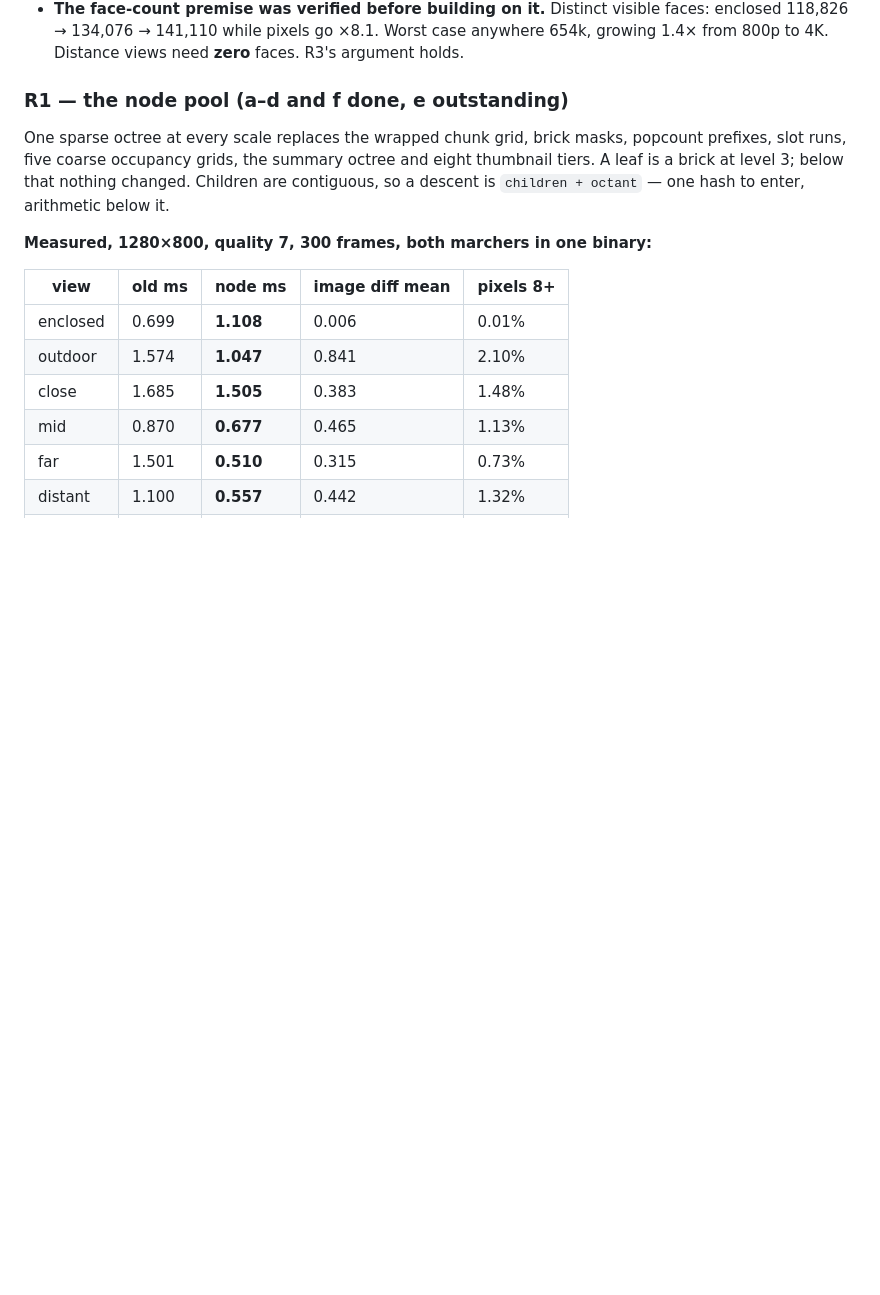
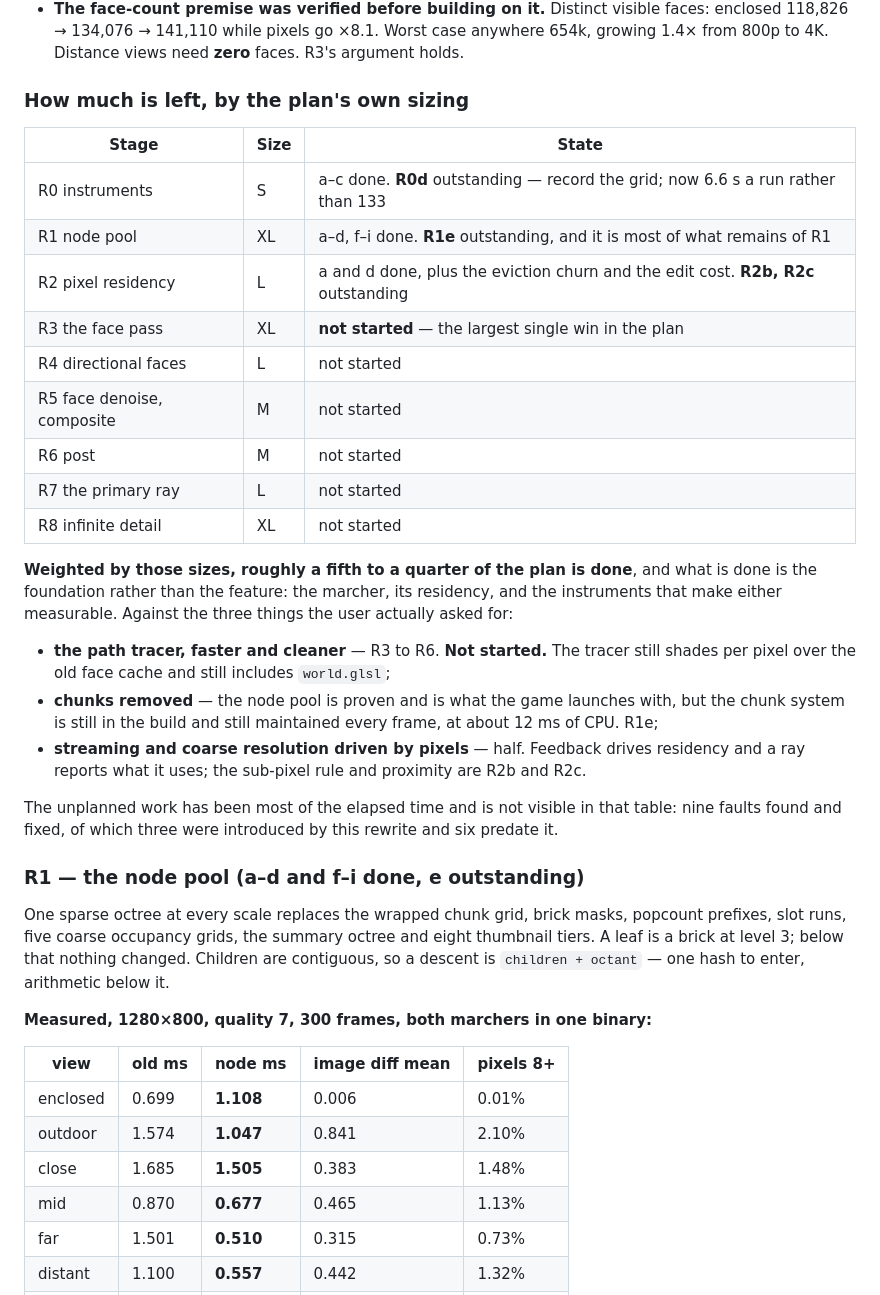
Before and after one commit to worldshapergame/WorldShaper, a Markdown page: documentation/22-rewrite-handover.md, the part around the change. GitHub-like rendering; blank space fills up the shorter version.

Commit message:
Say how much of this is actually done
The handover still described R1 as "a-d and f done" and said nothing about how
much of the plan remains, which for a document written to be picked up cold is
the one question it has to answer.

Weighted by the plan's own stage sizes, roughly a fifth to a quarter is done,
and what is done is the foundation rather than the feature: the marcher, its
residency, and the instruments that make either measurable. The path tracer -
the first of the three things asked for - has not been started, and the chunk
system is still in the build and still costs about 12 ms of CPU a frame.

Also fixes a duplicated R2 heading in the plan.

Co-Authored-By: Claude Opus 5 <noreply@anthropic.com>

```diff
--- a/documentation/22-rewrite-handover.md
+++ b/documentation/22-rewrite-handover.md
@@ -125,7 +125,35 @@ about any of this yet.
   enclosed 118,826 → 134,076 → 141,110 while pixels go ×8.1. Worst case anywhere 654k, growing
   1.4× from 800p to 4K. Distance views need **zero** faces. R3's argument holds.
 
-### R1 — the node pool (a–d and f done, e outstanding)
+### How much is left, by the plan's own sizing
+
+| Stage | Size | State |
+|---|---|---|
+| R0 instruments | S | a–c done. **R0d** outstanding — record the grid; now 6.6 s a run rather than 133 |
+| R1 node pool | XL | a–d, f–i done. **R1e** outstanding, and it is most of what remains of R1 |
+| R2 pixel residency | L | a and d done, plus the eviction churn and the edit cost. **R2b, R2c** outstanding |
+| R3 the face pass | XL | **not started** — the largest single win in the plan |
+| R4 directional faces | L | not started |
+| R5 face denoise, composite | M | not started |
+| R6 post | M | not started |
+| R7 the primary ray | L | not started |
+| R8 infinite detail | XL | not started |
+
+**Weighted by those sizes, roughly a fifth to a quarter of the plan is done**, and what is done is
+the foundation rather than the feature: the marcher, its residency, and the instruments that make
+either measurable. Against the three things the user actually asked for:
+
+- **the path tracer, faster and cleaner** — R3 to R6. **Not started.** The tracer still shades per
+  pixel over the old face cache and still includes `world.glsl`;
+- **chunks removed** — the node pool is proven and is what the game launches with, but the chunk
+  system is still in the build and still maintained every frame, at about 12 ms of CPU. R1e;
+- **streaming and coarse resolution driven by pixels** — half. Feedback drives residency and a ray
+  reports what it uses; the sub-pixel rule and proximity are R2b and R2c.
+
+The unplanned work has been most of the elapsed time and is not visible in that table: nine faults
+found and fixed, of which three were introduced by this rewrite and six predate it.
+
+### R1 — the node pool (a–d and f–i done, e outstanding)
 
 One sparse octree at every scale replaces the wrapped chunk grid, brick masks, popcount prefixes,
 slot runs, five coarse occupancy grids, the summary octree and eight thumbnail tiers. A leaf is a
```
Also changed, not shown: documentation/21-renderer-rewrite.md (+1 -1 lines).
